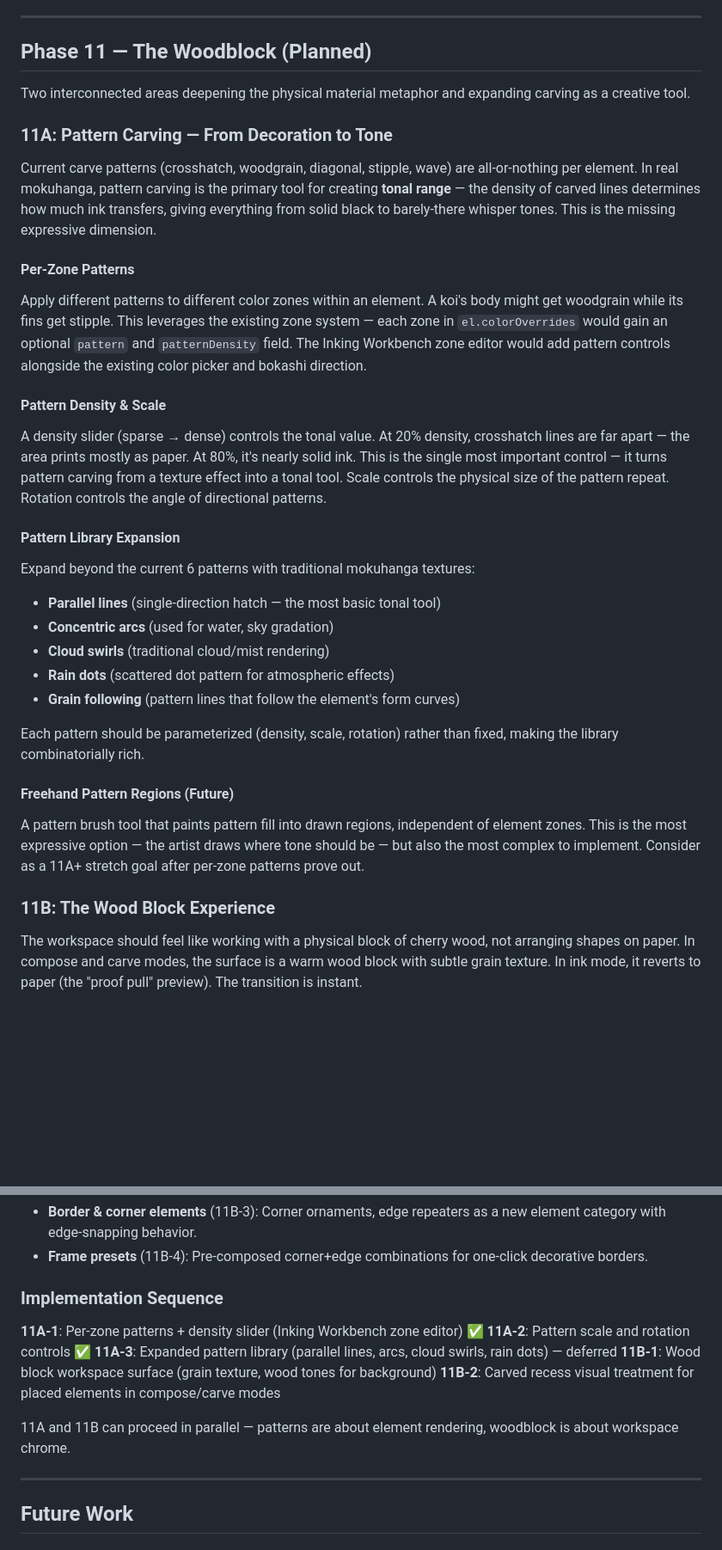
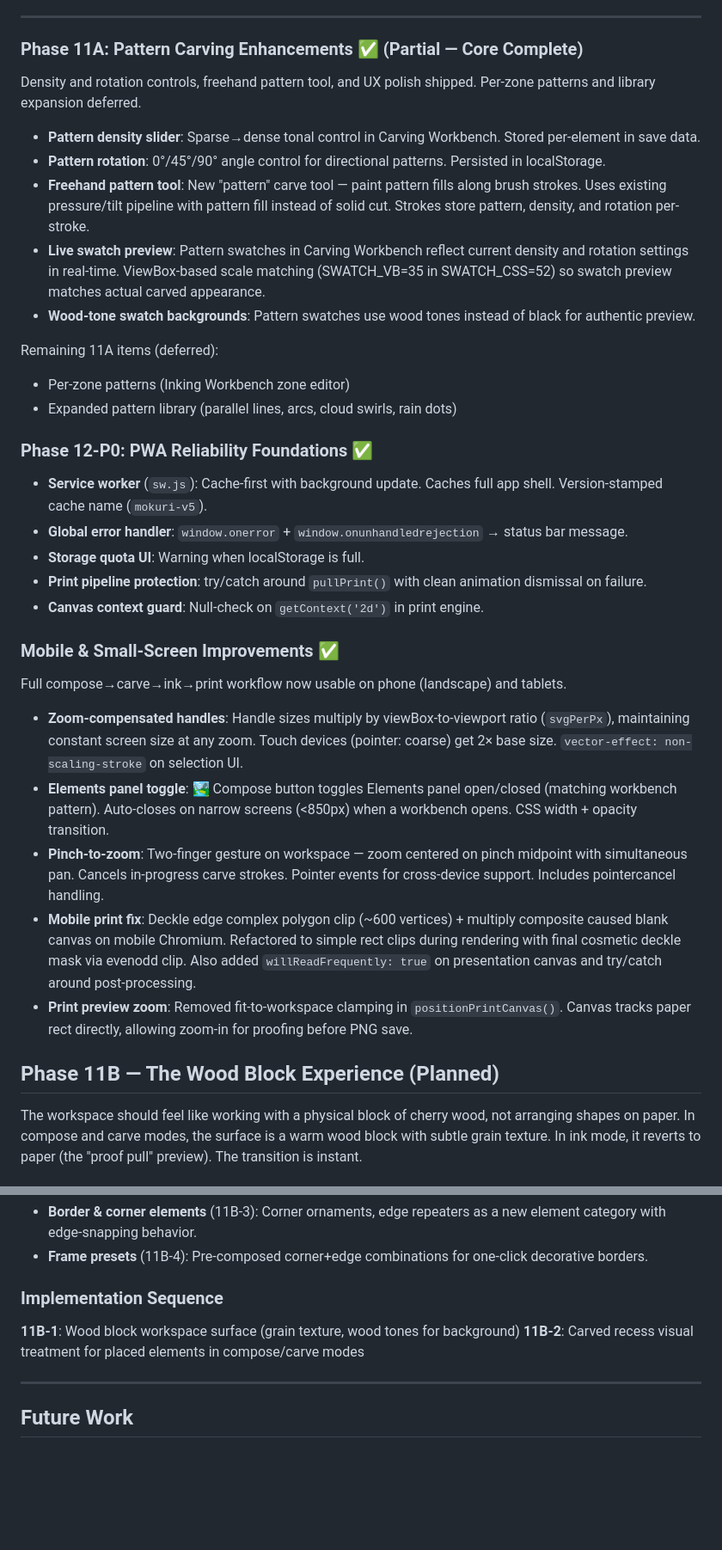
Before and after one commit to rmauceri/mokuri, a Markdown page: ROADMAP.md, 2 parts joined by grey strips. Shown at 86% size. GitHub-like rendering; blank space fills up the shorter version.

Commit message:
Update roadmap: mark 11A, 12-P0, mobile improvements complete
- Phase 11A (pattern carving): density, rotation, freehand pattern
  tool, live swatch preview, scale matching all shipped
- Phase 12-P0 (PWA reliability): service worker, error handling,
  print protection, canvas guards all shipped
- Mobile improvements: zoom-compensated handles, panel toggle,
  pinch-to-zoom, deckle print fix, print preview zoom all shipped
- Remove completed items from Future Work and Phase 12-P1
- Restructure 11B as standalone planned section

Co-authored-by: Copilot <223556219+Copilot@users.noreply.github.com>

```diff
--- a/ROADMAP.md
+++ b/ROADMAP.md
@@ -60,34 +60,39 @@ Paper selector updated to 3-column grid. Print engine now uses actual paper base
 
 ---
 
-## Phase 11 — The Woodblock (Planned)
+### Phase 11A: Pattern Carving Enhancements ✅ (Partial — Core Complete)
 
-Two interconnected areas deepening the physical material metaphor and expanding carving as a creative tool.
+Density and rotation controls, freehand pattern tool, and UX polish shipped. Per-zone patterns and library expansion deferred.
 
-### 11A: Pattern Carving — From Decoration to Tone
+- **Pattern density slider**: Sparse→dense tonal control in Carving Workbench. Stored per-element in save data.
+- **Pattern rotation**: 0°/45°/90° angle control for directional patterns. Persisted in localStorage.
+- **Freehand pattern tool**: New "pattern" carve tool — paint pattern fills along brush strokes. Uses existing pressure/tilt pipeline with pattern fill instead of solid cut. Strokes store pattern, density, and rotation per-stroke.
+- **Live swatch preview**: Pattern swatches in Carving Workbench reflect current density and rotation settings in real-time. ViewBox-based scale matching (SWATCH_VB=35 in SWATCH_CSS=52) so swatch preview matches actual carved appearance.
+- **Wood-tone swatch backgrounds**: Pattern swatches use wood tones instead of black for authentic preview.
 
-Current carve patterns (crosshatch, woodgrain, diagonal, stipple, wave) are all-or-nothing per element. In real mokuhanga, pattern carving is the primary tool for creating **tonal range** — the density of carved lines determines how much ink transfers, giving everything from solid black to barely-there whisper tones. This is the missing expressive dimension.
+Remaining 11A items (deferred):
+- Per-zone patterns (Inking Workbench zone editor)
+- Expanded pattern library (parallel lines, arcs, cloud swirls, rain dots)
 
-#### Per-Zone Patterns
-Apply different patterns to different color zones within an element. A koi's body might get woodgrain while its fins get stipple. This leverages the existing zone system — each zone in `el.colorOverrides` would gain an optional `pattern` and `patternDensity` field. The Inking Workbench zone editor would add pattern controls alongside the existing color picker and bokashi direction.
+### Phase 12-P0: PWA Reliability Foundations ✅
 
-#### Pattern Density & Scale
-A density slider (sparse → dense) controls the tonal value. At 20% density, crosshatch lines are far apart — the area prints mostly as paper. At 80%, it's nearly solid ink. This is the single most important control — it turns pattern carving from a texture effect into a tonal tool. Scale controls the physical size of the pattern repeat. Rotation controls the angle of directional patterns.
+- **Service worker** (`sw.js`): Cache-first with background update. Caches full app shell. Version-stamped cache name (`mokuri-v5`).
+- **Global error handler**: `window.onerror` + `window.onunhandledrejection` → status bar message.
+- **Storage quota UI**: Warning when localStorage is full.
+- **Print pipeline protection**: try/catch around `pullPrint()` with clean animation dismissal on failure.
+- **Canvas context guard**: Null-check on `getContext('2d')` in print engine.
 
-#### Pattern Library Expansion
-Expand beyond the current 6 patterns with traditional mokuhanga textures:
-- **Parallel lines** (single-direction hatch — the most basic tonal tool)
-- **Concentric arcs** (used for water, sky gradation)
-- **Cloud swirls** (traditional cloud/mist rendering)
-- **Rain dots** (scattered dot pattern for atmospheric effects)
-- **Grain following** (pattern lines that follow the element's form curves)
+### Mobile & Small-Screen Improvements ✅
 
-Each pattern should be parameterized (density, scale, rotation) rather than fixed, making the library combinatorially rich.
+Full compose→carve→ink→print workflow now usable on phone (landscape) and tablets.
 
-#### Freehand Pattern Regions (Future)
-A pattern brush tool that paints pattern fill into drawn regions, independent of element zones. This is the most expressive option — the artist draws where tone should be — but also the most complex to implement. Consider as a 11A+ stretch goal after per-zone patterns prove out.
+- **Zoom-compensated handles**: Handle sizes multiply by viewBox-to-viewport ratio (`svgPerPx`), maintaining constant screen size at any zoom. Touch devices (pointer: coarse) get 2× base size. `vector-effect: non-scaling-stroke` on selection UI.
+- **Elements panel toggle**: 🏞️ Compose button toggles Elements panel open/closed (matching workbench pattern). Auto-closes on narrow screens (<850px) when a workbench opens. CSS width + opacity transition.
+- **Pinch-to-zoom**: Two-finger gesture on workspace — zoom centered on pinch midpoint with simultaneous pan. Cancels in-progress carve strokes. Pointer events for cross-device support. Includes pointercancel handling.
+- **Mobile print fix**: Deckle edge complex polygon clip (~600 vertices) + multiply composite caused blank canvas on mobile Chromium. Refactored to simple rect clips during rendering with final cosmetic deckle mask via evenodd clip. Also added `willReadFrequently: true` on presentation canvas and try/catch around post-processing.
+- **Print preview zoom**: Removed fit-to-workspace clamping in `positionPrintCanvas()`. Canvas tracks paper rect directly, allowing zoom-in for proofing before PNG save.
 
-### 11B: The Wood Block Experience
+## Phase 11B — The Wood Block Experience (Planned)
 
 The workspace should feel like working with a physical block of cherry wood, not arranging shapes on paper. In compose and carve modes, the surface is a warm wood block with subtle grain texture. In ink mode, it reverts to paper (the "proof pull" preview). The transition is instant.
 
@@ -114,13 +119,8 @@ The workspace should feel like working with a physical block of cherry wood, not
 
 ### Implementation Sequence
 
-**11A-1**: Per-zone patterns + density slider (Inking Workbench zone editor) ✅
-**11A-2**: Pattern scale and rotation controls ✅
-**11A-3**: Expanded pattern library (parallel lines, arcs, cloud swirls, rain dots) — deferred
 **11B-1**: Wood block workspace surface (grain texture, wood tones for background)
 **11B-2**: Carved recess visual treatment for placed elements in compose/carve modes
-
-11A and 11B can proceed in parallel — patterns are about element rendering, woodblock is about workspace chrome.
 
 ---
 
```
Also changed, not shown: other parts of ROADMAP.md (+4 -25 lines).
